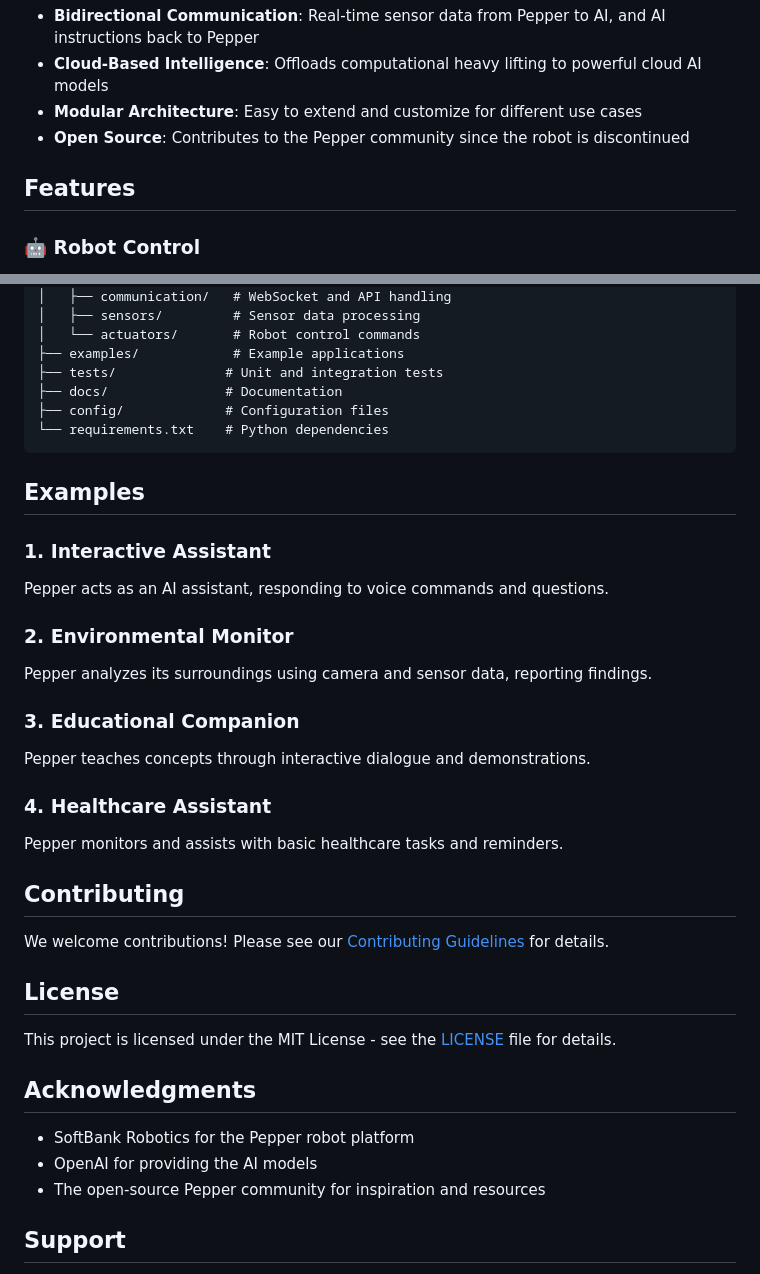
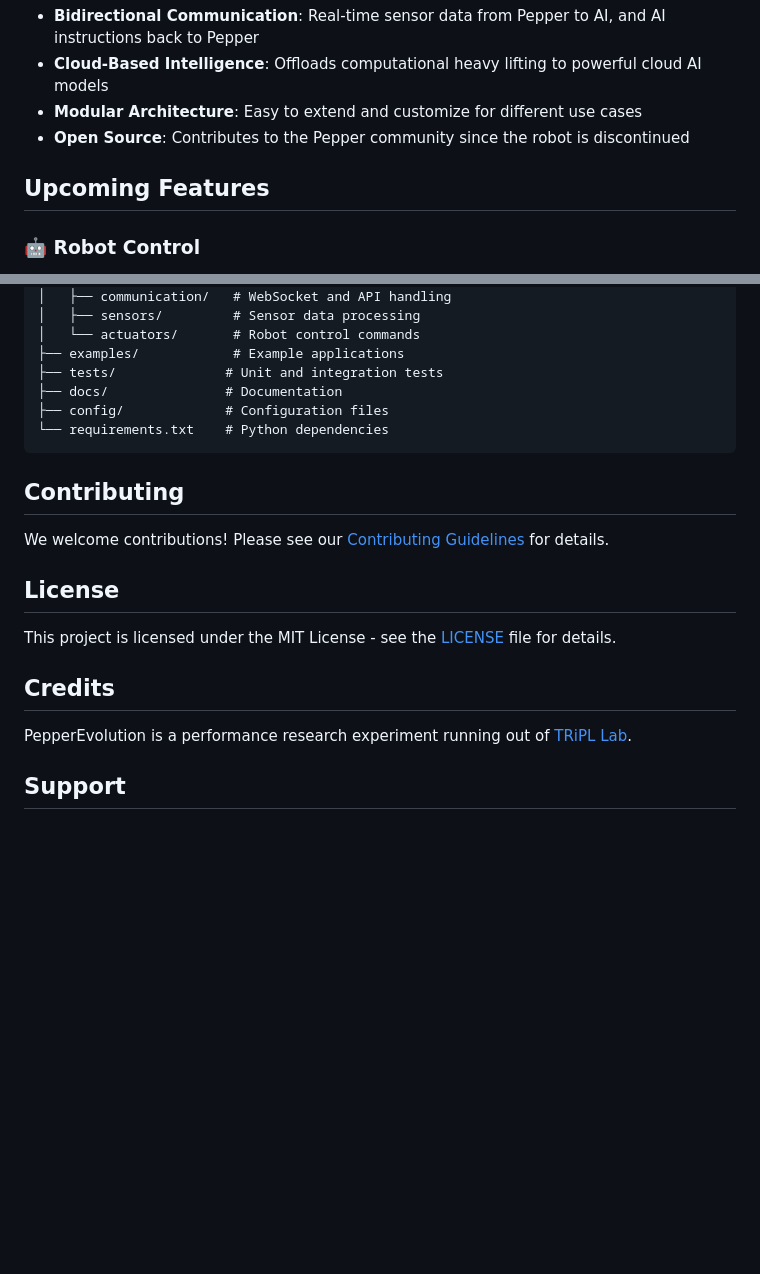
Before and after one commit to mfbergmann/PepperEvolution, a Markdown page: README.md, 2 parts joined by grey strips. Drawn GitHub-style; blank space fills up the shorter version.

Commit message:
Update README: Add TRiPL Lab affiliation and clean up sections

````diff
--- a/README.md
+++ b/README.md
@@ -12,7 +12,9 @@ PepperEvolution transforms your Pepper robot into an AI-powered companion by con
 - **Modular Architecture**: Easy to extend and customize for different use cases
 - **Open Source**: Contributes to the Pepper community since the robot is discontinued
 
-## Features
+
+
+## Upcoming Features
 
 ### 🤖 Robot Control
 - Movement control (walking, turning, gestures)
@@ -136,20 +138,6 @@ PepperEvolution/
 └── requirements.txt    # Python dependencies
 ```
 
-## Examples
-
-### 1. Interactive Assistant
-Pepper acts as an AI assistant, responding to voice commands and questions.
-
-### 2. Environmental Monitor
-Pepper analyzes its surroundings using camera and sensor data, reporting findings.
-
-### 3. Educational Companion
-Pepper teaches concepts through interactive dialogue and demonstrations.
-
-### 4. Healthcare Assistant
-Pepper monitors and assists with basic healthcare tasks and reminders.
-
 ## Contributing
 
 We welcome contributions! Please see our [Contributing Guidelines](CONTRIBUTING.md) for details.
@@ -158,11 +146,8 @@ We welcome contributions! Please see our [Contributing Guidelines](CONTRIBUTING.
 
 This project is licensed under the MIT License - see the [LICENSE](LICENSE) file for details.
 
-## Acknowledgments
-
-- SoftBank Robotics for the Pepper robot platform
-- OpenAI for providing the AI models
-- The open-source Pepper community for inspiration and resources
+## Credits
+PepperEvolution is a performance research experiment running out of [TRiPL Lab](https://tripl.ca/).
 
 ## Support
 
````
